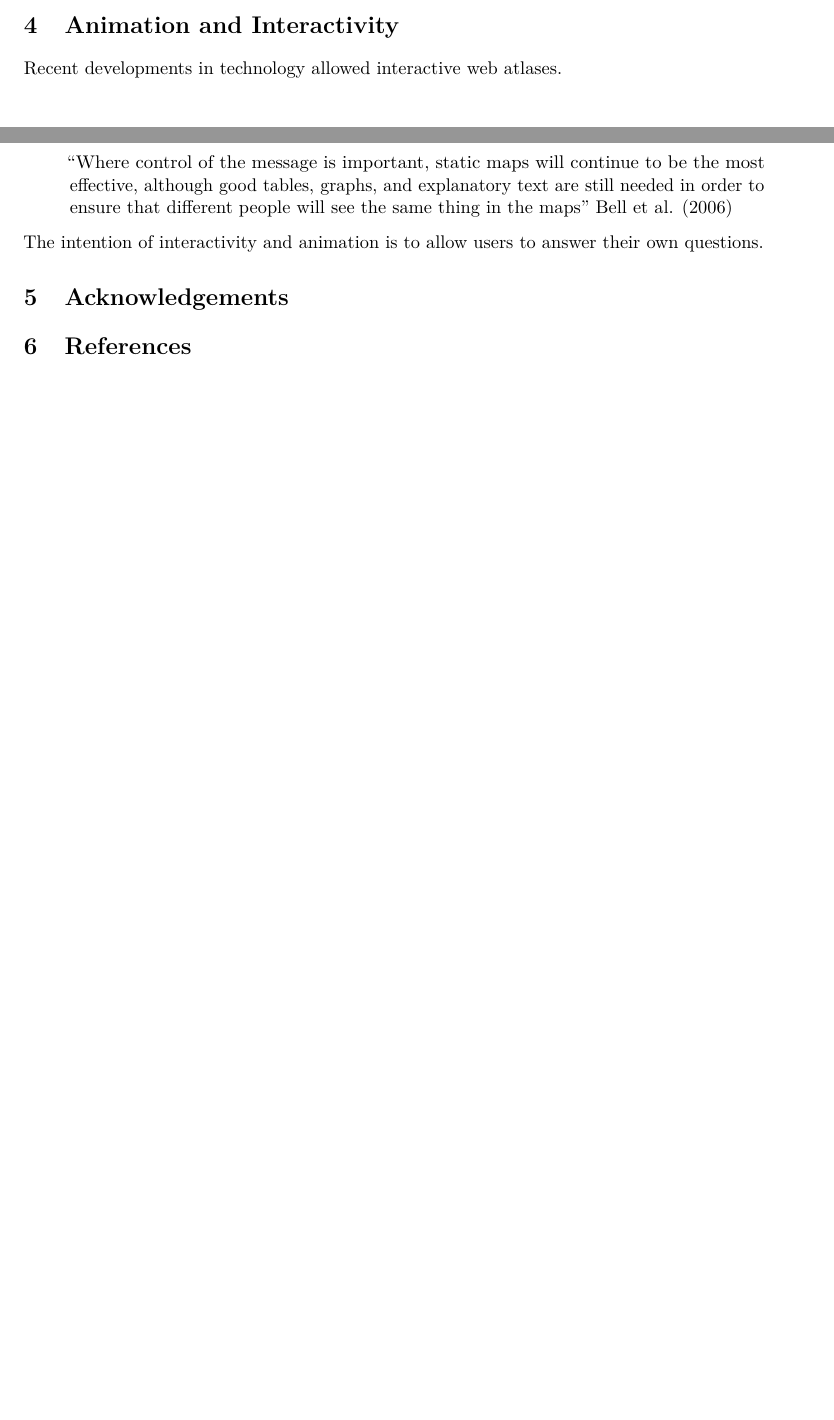
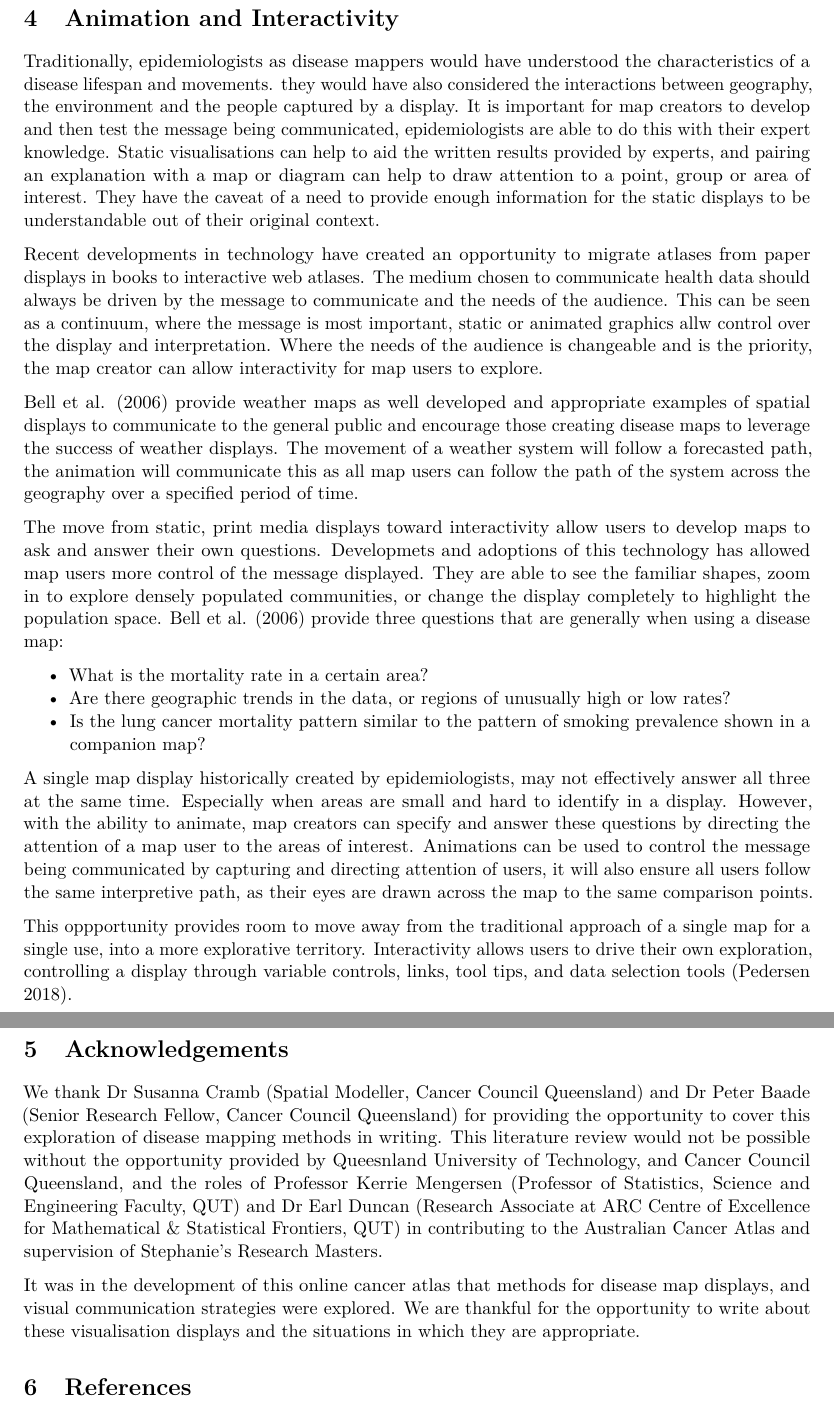
Before and after one commit to srkobakian/review, an R Markdown document (review_article.Rmd): two parts of pages 11 and 12 of 14 before the commit and two parts of pages 12 and 13 of 15 after it, joined at a grey line, cut so that both start at the same text, the shorter picture padded with empty space. Rendered offline with R 4.5, knitr and Pandoc, then LaTeX, with nearby package versions.

Commit message:
Animation and Interactivity thoughts

```diff
--- a/review_article.Rmd
+++ b/review_article.Rmd
@@ -409,9 +409,14 @@ Population affects are highlighted by these displays, as this display allows a m
 
 # Animation and Interactivity
 
-Recent developments in technology allowed interactive web atlases.
+Traditionally, epidemiologists as disease mappers would have understood the characteristics of a disease lifespan and movements. they would have also considered the interactions between geography, the environment and the people captured by a display.
+It is important for map creators to develop and then test the message being communicated, epidemiologists are able to do this with their expert knowledge.
+Static visualisations can help to aid the written results provided by experts, and pairing an explanation with a map or diagram can help to draw attention to a point, group or area of interest. They have the caveat of a need to provide enough information for the static displays to be understandable out of their original context.
 
->"Where control of the message is important, static maps will continue to be the most effective, although good tables, graphs, and explanatory text are still needed in order to ensure that different people will see the same thing in the maps" @CPISACA
+Recent developments in technology have created an opportunity to migrate atlases from paper displays in books to interactive web atlases.
+The medium chosen to communicate health data should always be driven by the message to communicate and the needs of the audience. This can be seen as a continuum, where the message is most important, static or animated graphics allw control over the display and interpretation. Where the needs of the audience is changeable and is the priority, the map creator can allow interactivity for map users to explore.
 
-The intention of interactivity and animation is to allow users to answer their own questions.
+<!-- Animations -->
+@CPISACA provide weather maps as well developed and appropriate examples of spatial displays to communicate to the general public and encourage those creating disease maps to leverage the success of weather displays.
+The movement of a weather system will follow a forecasted path, the animation will communicate this as all map users can follow the path of the system across the geography over a specified period of time.
 
@@ -421,10 +423,29 @@ Using e-Delphi to Evaluate the Pennsylvania Cancer Atlas - explains PCA and reas
 
-<!--
-@ECGC ?? Highlight the value of animating contiguous to see changes over time, US can be recognisable but animation aides interpretation
--->
+
+<!-- Interactivity-->
+The move from static, print media displays toward interactivity allow users to develop maps to ask and answer their own questions.
+Developmets and adoptions of this technology has allowed map users more control of the message displayed.
+They are able to see the familiar shapes, zoom in to explore densely populated communities, or change the display completely to highlight the population space.
+@CPISACA provide three questions that are generally when using a disease map:
+
+- What is the mortality rate in a certain area?
+- Are there geographic trends in the data, or regions of unusually high or low rates?
+- Is the lung cancer mortality pattern similar to the pattern of smoking prevalence shown in a companion map?
+
+
+A single map display historically created by epidemiologists, may not effectively answer all three at the same time.
+Especially when areas are small and hard to identify in a display.
+However, with the ability to animate, map creators can specify and answer these questions by directing the attention of a map user to the areas of interest. Animations can be used to control the message being communicated by capturing and directing attention of users, it will also ensure all users follow the same interpretive path, as their eyes are drawn across the map to the same comparison points.
+
+This oppportunity provides room to move away from the traditional approach of a single map for a single use, into a more explorative territory. Interactivity allows users to drive their own exploration, controlling a display through variable controls, links, tool tips, and data selection tools [@TGA].
+
 
 # Acknowledgements
 
+We thank Dr Susanna Cramb (Spatial Modeller, Cancer Council Queensland) and Dr Peter Baade (Senior Research Fellow, Cancer Council Queensland) for providing the opportunity to cover this exploration of disease mapping methods in writing.
+This literature review would not be possible without the opportunity provided by Queesnland University of Technology, and Cancer Council Queensland, and the roles of Professor Kerrie Mengersen (Professor of Statistics, Science and Engineering Faculty, QUT) and Dr Earl Duncan (Research Associate at ARC Centre of Excellence for Mathematical & Statistical Frontiers, QUT) in contributing to the Australian Cancer Atlas and supervision of Stephanie's Research Masters.
+
+It was in the development of this online cancer atlas that methods for disease map displays, and visual communication strategies were explored. We are thankful for the opportunity to write about these visualisation displays and the situations in which they are appropriate.
 
 
 # References
```
Also changed, not shown: reviewbib.bib (+12 -0 lines), review_article.pdf, review_article.Rmd (11 more changed lines), 1 other file.
